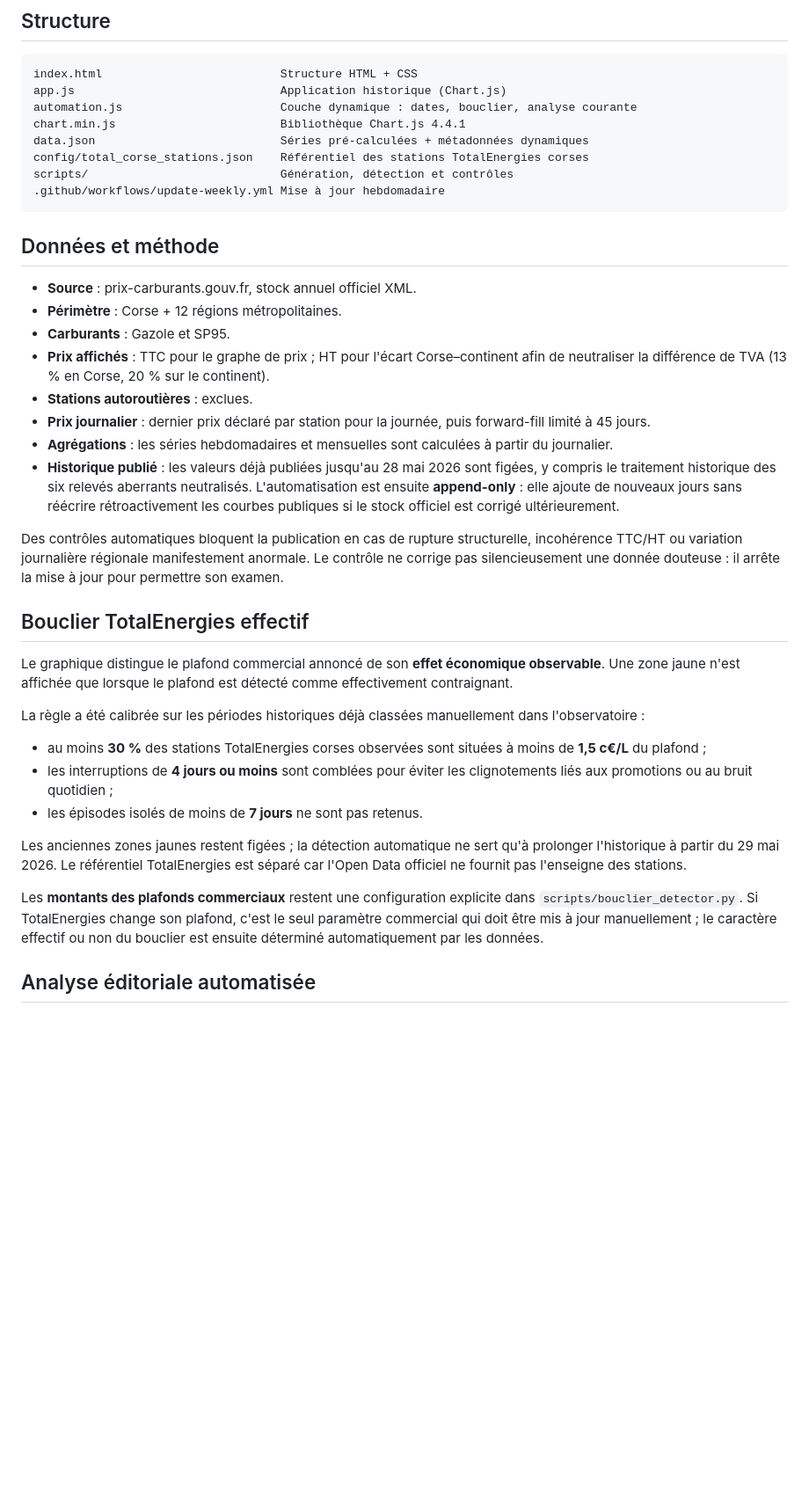
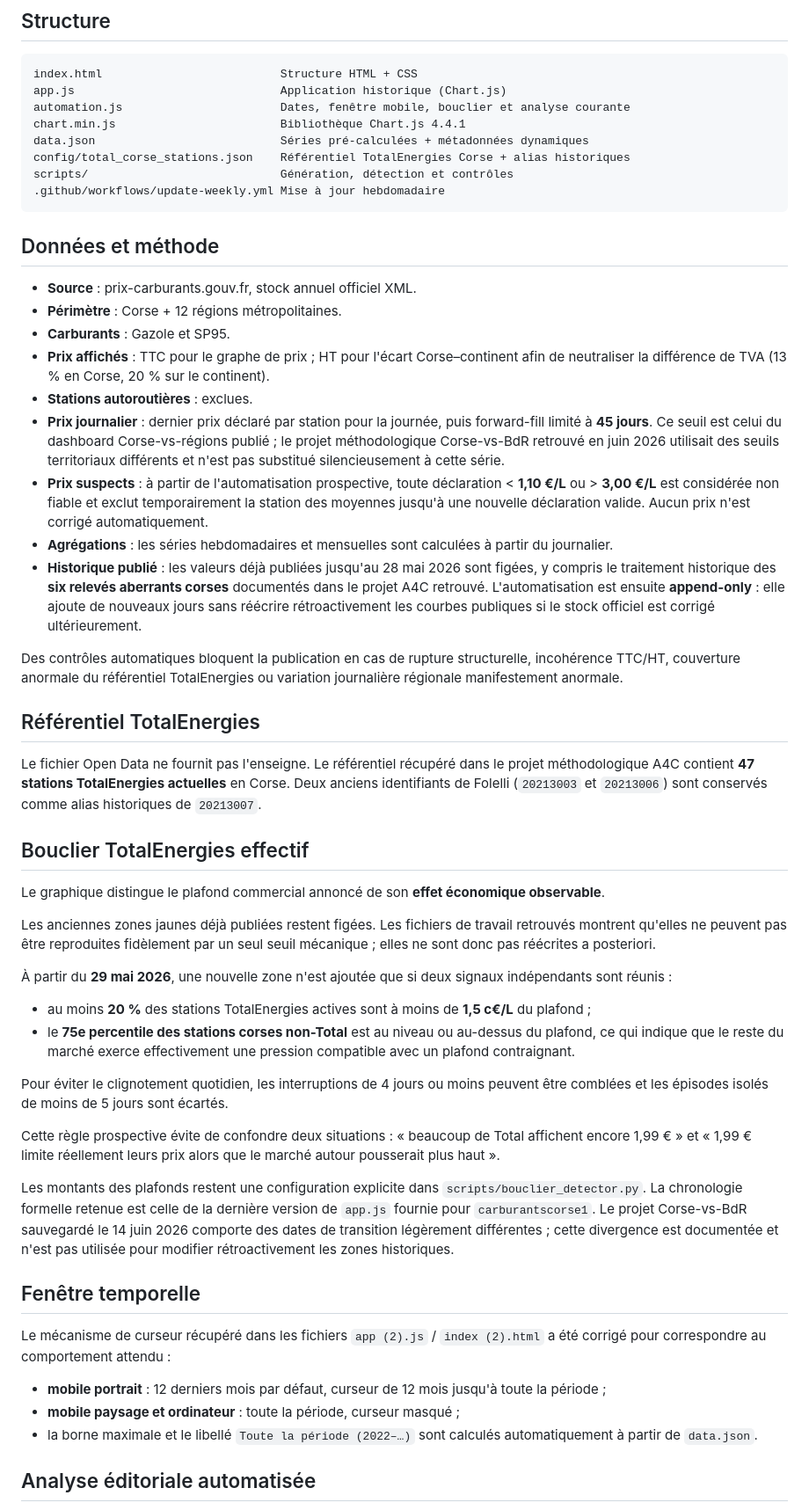
Before and after one commit to FredericP555/carburantscorse1, a Markdown page: README.md, the part around one of its changes. Shown at 88% size. Drawn GitHub-style; blank space fills up the shorter version.

Commit message:
Document recovered methodology, portrait slider and two-factor ceiling detection

````diff
--- a/README.md
+++ b/README.md
@@ -9,10 +9,10 @@ Dashboard interactif comparant les prix des carburants en Corse aux régions mé
 ```text
 index.html                          Structure HTML + CSS
 app.js                              Application historique (Chart.js)
-automation.js                       Couche dynamique : dates, bouclier, analyse courante
+automation.js                       Dates, fenêtre mobile, bouclier et analyse courante
 chart.min.js                        Bibliothèque Chart.js 4.4.1
 data.json                           Séries pré-calculées + métadonnées dynamiques
-config/total_corse_stations.json    Référentiel des stations TotalEnergies corses
+config/total_corse_stations.json    Référentiel TotalEnergies Corse + alias historiques
 scripts/                            Génération, détection et contrôles
 .github/workflows/update-weekly.yml Mise à jour hebdomadaire
 ```
@@ -24,25 +24,41 @@ scripts/                            Génération, détection et contrôles
 - **Carburants** : Gazole et SP95.
 - **Prix affichés** : TTC pour le graphe de prix ; HT pour l'écart Corse–continent afin de neutraliser la différence de TVA (13 % en Corse, 20 % sur le continent).
 - **Stations autoroutières** : exclues.
-- **Prix journalier** : dernier prix déclaré par station pour la journée, puis forward-fill limité à 45 jours.
+- **Prix journalier** : dernier prix déclaré par station pour la journée, puis forward-fill limité à **45 jours**. Ce seuil est celui du dashboard Corse-vs-régions publié ; le projet méthodologique Corse-vs-BdR retrouvé en juin 2026 utilisait des seuils territoriaux différents et n'est pas substitué silencieusement à cette série.
+- **Prix suspects** : à partir de l'automatisation prospective, toute déclaration < **1,10 €/L** ou > **3,00 €/L** est considérée non fiable et exclut temporairement la station des moyennes jusqu'à une nouvelle déclaration valide. Aucun prix n'est corrigé automatiquement.
 - **Agrégations** : les séries hebdomadaires et mensuelles sont calculées à partir du journalier.
-- **Historique publié** : les valeurs déjà publiées jusqu'au 28 mai 2026 sont figées, y compris le traitement historique des six relevés aberrants neutralisés. L'automatisation est ensuite **append-only** : elle ajoute de nouveaux jours sans réécrire rétroactivement les courbes publiques si le stock officiel est corrigé ultérieurement.
+- **Historique publié** : les valeurs déjà publiées jusqu'au 28 mai 2026 sont figées, y compris le traitement historique des **six relevés aberrants corses** documentés dans le projet A4C retrouvé. L'automatisation est ensuite **append-only** : elle ajoute de nouveaux jours sans réécrire rétroactivement les courbes publiques si le stock officiel est corrigé ultérieurement.
 
-Des contrôles automatiques bloquent la publication en cas de rupture structurelle, incohérence TTC/HT ou variation journalière régionale manifestement anormale. Le contrôle ne corrige pas silencieusement une donnée douteuse : il arrête la mise à jour pour permettre son examen.
+Des contrôles automatiques bloquent la publication en cas de rupture structurelle, incohérence TTC/HT, couverture anormale du référentiel TotalEnergies ou variation journalière régionale manifestement anormale.
+
+## Référentiel TotalEnergies
+
+Le fichier Open Data ne fournit pas l'enseigne. Le référentiel récupéré dans le projet méthodologique A4C contient **47 stations TotalEnergies actuelles** en Corse. Deux anciens identifiants de Folelli (`20213003` et `20213006`) sont conservés comme alias historiques de `20213007`.
 
 ## Bouclier TotalEnergies effectif
 
-Le graphique distingue le plafond commercial annoncé de son **effet économique observable**. Une zone jaune n'est affichée que lorsque le plafond est détecté comme effectivement contraignant.
+Le graphique distingue le plafond commercial annoncé de son **effet économique observable**.
 
-La règle a été calibrée sur les périodes historiques déjà classées manuellement dans l'observatoire :
+Les anciennes zones jaunes déjà publiées restent figées. Les fichiers de travail retrouvés montrent qu'elles ne peuvent pas être reproduites fidèlement par un seul seuil mécanique ; elles ne sont donc pas réécrites a posteriori.
 
-- au moins **30 %** des stations TotalEnergies corses observées sont situées à moins de **1,5 c€/L** du plafond ;
-- les interruptions de **4 jours ou moins** sont comblées pour éviter les clignotements liés aux promotions ou au bruit quotidien ;
-- les épisodes isolés de moins de **7 jours** ne sont pas retenus.
+À partir du **29 mai 2026**, une nouvelle zone n'est ajoutée que si deux signaux indépendants sont réunis :
 
-Les anciennes zones jaunes restent figées ; la détection automatique ne sert qu'à prolonger l'historique à partir du 29 mai 2026. Le référentiel TotalEnergies est séparé car l'Open Data officiel ne fournit pas l'enseigne des stations.
+- au moins **20 %** des stations TotalEnergies actives sont à moins de **1,5 c€/L** du plafond ;
+- le **75e percentile des stations corses non-Total** est au niveau ou au-dessus du plafond, ce qui indique que le reste du marché exerce effectivement une pression compatible avec un plafond contraignant.
 
-Les **montants des plafonds commerciaux** restent une configuration explicite dans `scripts/bouclier_detector.py`. Si TotalEnergies change son plafond, c'est le seul paramètre commercial qui doit être mis à jour manuellement ; le caractère effectif ou non du bouclier est ensuite déterminé automatiquement par les données.
+Pour éviter le clignotement quotidien, les interruptions de 4 jours ou moins peuvent être comblées et les épisodes isolés de moins de 5 jours sont écartés.
+
+Cette règle prospective évite de confondre deux situations : « beaucoup de Total affichent encore 1,99 € » et « 1,99 € limite réellement leurs prix alors que le marché autour pousserait plus haut ».
+
+Les montants des plafonds restent une configuration explicite dans `scripts/bouclier_detector.py`. La chronologie formelle retenue est celle de la dernière version de `app.js` fournie pour `carburantscorse1`. Le projet Corse-vs-BdR sauvegardé le 14 juin 2026 comporte des dates de transition légèrement différentes ; cette divergence est documentée et n'est pas utilisée pour modifier rétroactivement les zones historiques.
+
+## Fenêtre temporelle
+
+Le mécanisme de curseur récupéré dans les fichiers `app (2).js` / `index (2).html` a été corrigé pour correspondre au comportement attendu :
+
+- **mobile portrait** : 12 derniers mois par défaut, curseur de 12 mois jusqu'à toute la période ;
+- **mobile paysage et ordinateur** : toute la période, curseur masqué ;
+- la borne maximale et le libellé `Toute la période (2022–…)` sont calculés automatiquement à partir de `data.json`.
 
 ## Analyse éditoriale automatisée
 
````
Also changed, not shown: other parts of README.md (+7 -6 lines).
